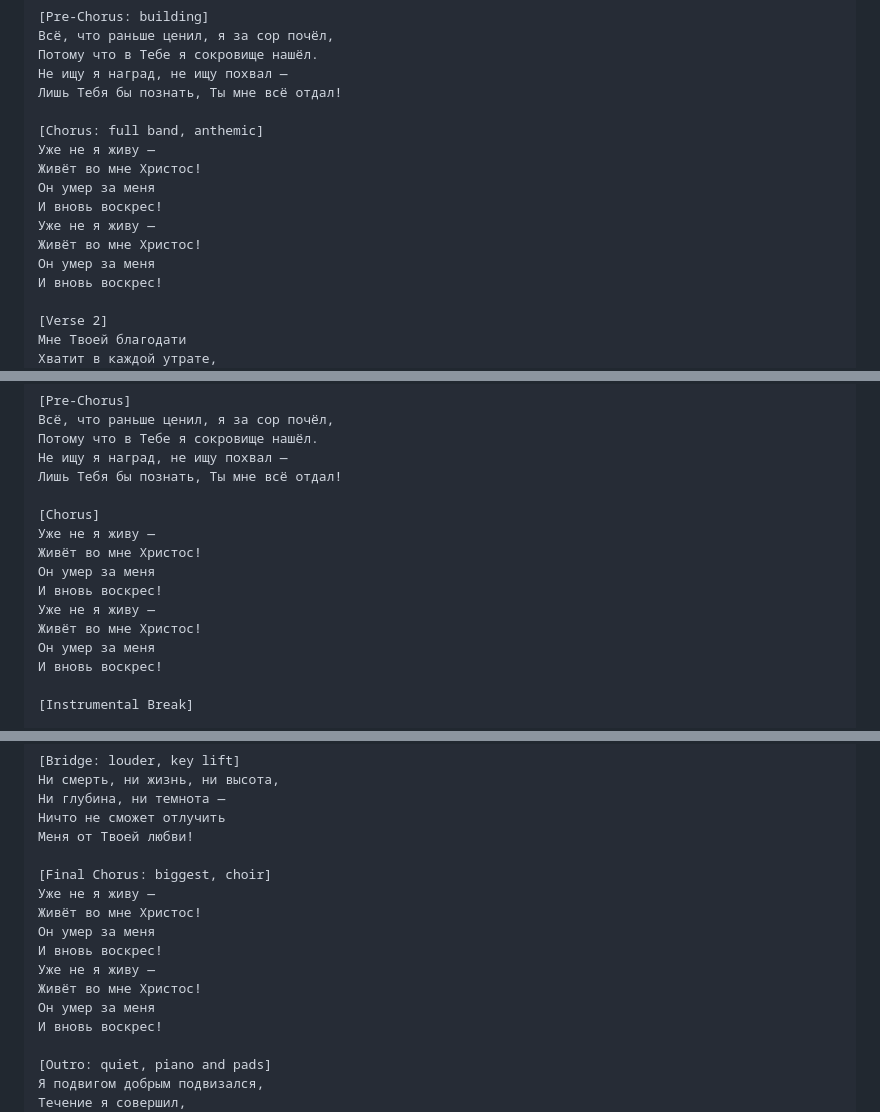
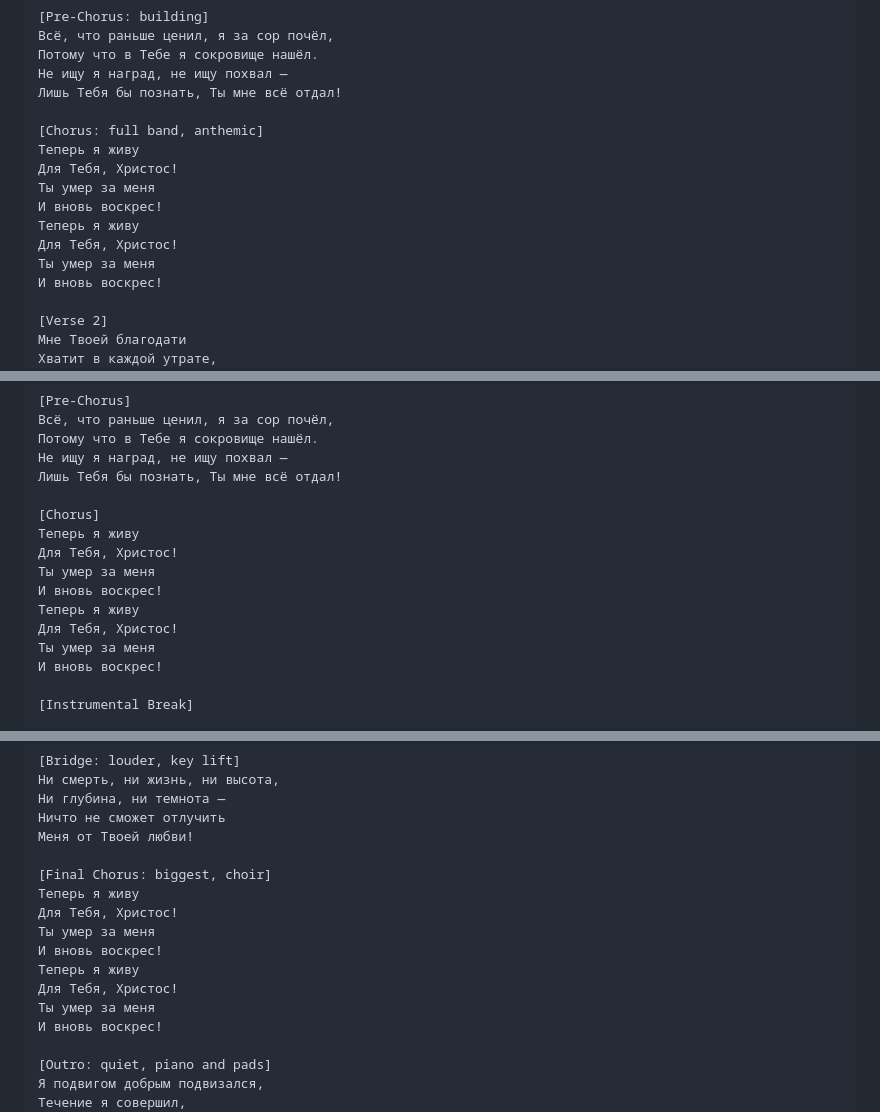
Before and after one commit to rulerlev/3, a Markdown page: songs/dlya-tebya-zhivu.md, 3 parts joined by grey strips. GitHub-like rendering.

Commit message:
Rework chorus, rename song to «Для Тебя живу»
Co-Authored-By: Claude Opus 5.5 <noreply@anthropic.com>
Claude-Session: https://claude.ai/code/session_01Ntvvf6jpugu5g29bckgiB6

```diff
--- a/songs/ne-ya-zhivu.md
+++ b/songs/dlya-tebya-zhivu.md
@@ -47,13 +47,13 @@ Russian modern worship, anthemic pop-rock ballad, warm male lead vocal, E minor,
 Лишь Тебя бы познать, Ты мне всё отдал!
 
 [Chorus: full band, anthemic]
-Уже не я живу —
-Живёт во мне Христос!
-Он умер за меня
+Теперь я живу
+Для Тебя, Христос!
+Ты умер за меня
 И вновь воскрес!
-Уже не я живу —
-Живёт во мне Христос!
-Он умер за меня
+Теперь я живу
+Для Тебя, Христос!
+Ты умер за меня
 И вновь воскрес!
 
 [Verse 2]
@@ -73,13 +73,13 @@ Russian modern worship, anthemic pop-rock ballad, warm male lead vocal, E minor,
 Лишь Тебя бы познать, Ты мне всё отдал!
 
 [Chorus]
-Уже не я живу —
-Живёт во мне Христос!
-Он умер за меня
+Теперь я живу
+Для Тебя, Христос!
+Ты умер за меня
 И вновь воскрес!
-Уже не я живу —
-Живёт во мне Христос!
-Он умер за меня
+Теперь я живу
+Для Тебя, Христос!
+Ты умер за меня
 И вновь воскрес!
 
 [Instrumental Break]
@@ -101,13 +101,13 @@ Russian modern worship, anthemic pop-rock ballad, warm male lead vocal, E minor,
 Меня от Твоей любви!
 
 [Final Chorus: biggest, choir]
-Уже не я живу —
-Живёт во мне Христос!
-Он умер за меня
+Теперь я живу
+Для Тебя, Христос!
+Ты умер за меня
 И вновь воскрес!
-Уже не я живу —
-Живёт во мне Христос!
-Он умер за меня
+Теперь я живу
+Для Тебя, Христос!
+Ты умер за меня
 И вновь воскрес!
 
 [Outro: quiet, piano and pads]
```
Also changed, not shown: other parts of songs/dlya-tebya-zhivu.md (+2 -2 lines).
